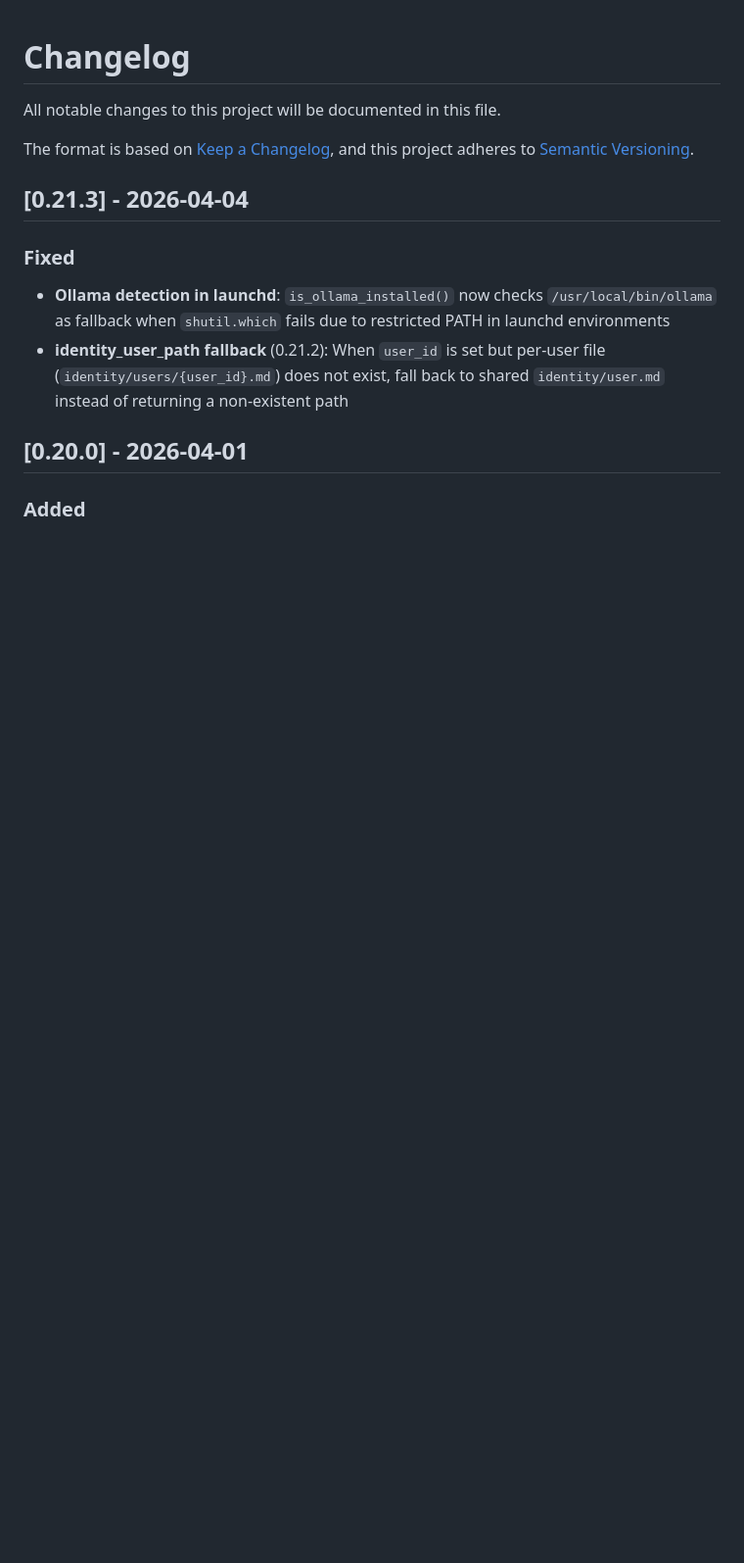
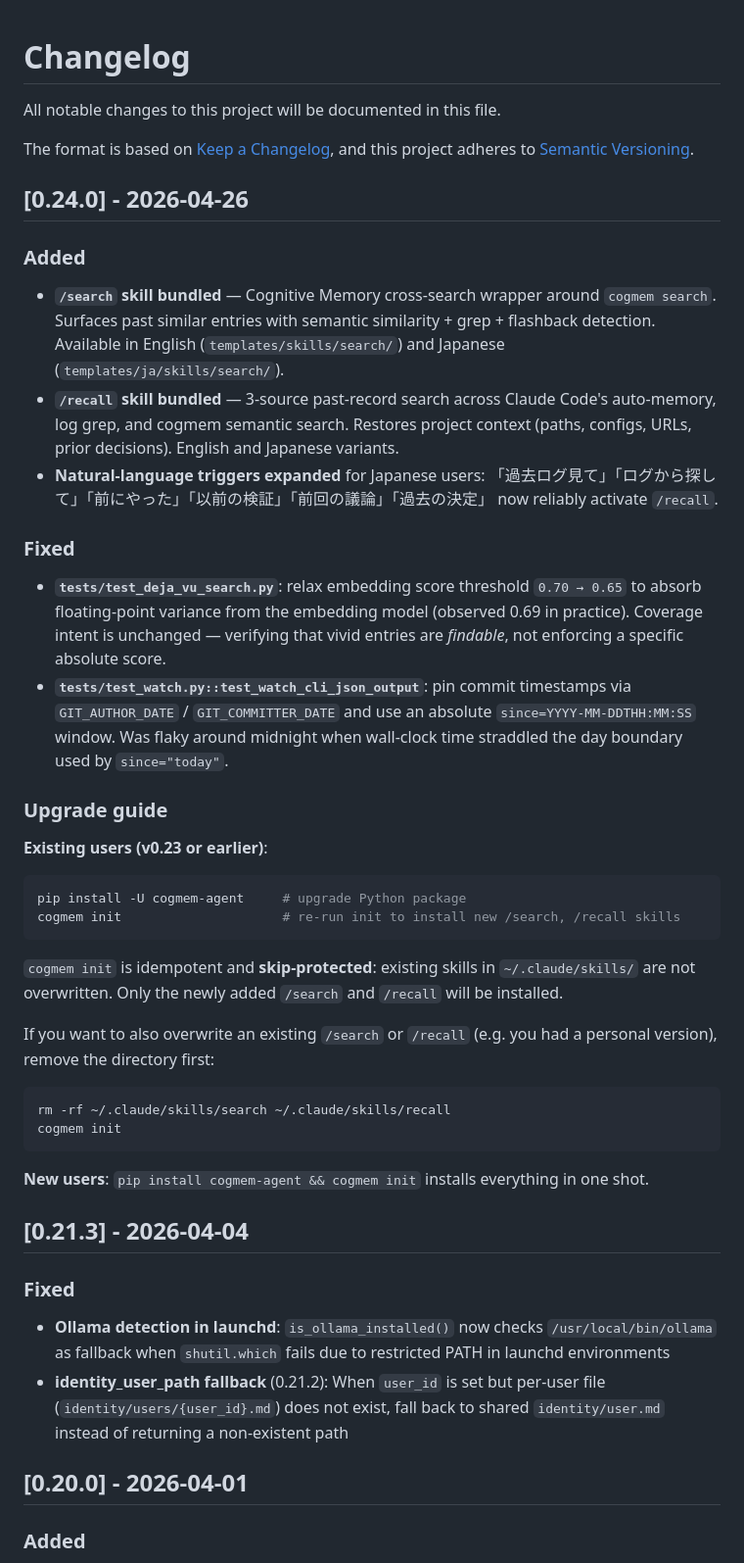
Before and after one commit to akira-001/pj-memory, a Markdown page: CHANGELOG.md, the part around the change. Shown at 98% size. Drawn GitHub-style; blank space fills up the shorter version.

Commit message:
docs: add 0.24.0 changelog entry with upgrade guide
Document the search/recall skill bundling, embedding/timestamp test fixes, and provide explicit upgrade instructions for existing users (pip install -U + cogmem init re-run is idempotent and skip-protected).

Co-Authored-By: Claude Opus 4.7 <noreply@anthropic.com>

````diff
--- a/CHANGELOG.md
+++ b/CHANGELOG.md
@@ -4,6 +4,39 @@ All notable changes to this project will be documented in this file.
 
 The format is based on [Keep a Changelog](https://keepachangelog.com/en/1.1.0/),
 and this project adheres to [Semantic Versioning](https://semver.org/spec/v2.0.0.html).
+
+## [0.24.0] - 2026-04-26
+
+### Added
+
+- **`/search` skill bundled** — Cognitive Memory cross-search wrapper around `cogmem search`. Surfaces past similar entries with semantic similarity + grep + flashback detection. Available in English (`templates/skills/search/`) and Japanese (`templates/ja/skills/search/`).
+- **`/recall` skill bundled** — 3-source past-record search across Claude Code's auto-memory, log grep, and cogmem semantic search. Restores project context (paths, configs, URLs, prior decisions). English and Japanese variants.
+- **Natural-language triggers expanded** for Japanese users: 「過去ログ見て」「ログから探して」「前にやった」「以前の検証」「前回の議論」「過去の決定」 now reliably activate `/recall`.
+
+### Fixed
+
+- **`tests/test_deja_vu_search.py`**: relax embedding score threshold `0.70 → 0.65` to absorb floating-point variance from the embedding model (observed 0.69 in practice). Coverage intent is unchanged — verifying that vivid entries are *findable*, not enforcing a specific absolute score.
+- **`tests/test_watch.py::test_watch_cli_json_output`**: pin commit timestamps via `GIT_AUTHOR_DATE` / `GIT_COMMITTER_DATE` and use an absolute `since=YYYY-MM-DDTHH:MM:SS` window. Was flaky around midnight when wall-clock time straddled the day boundary used by `since="today"`.
+
+### Upgrade guide
+
+**Existing users (v0.23 or earlier)**:
+
+```bash
+pip install -U cogmem-agent     # upgrade Python package
+cogmem init                     # re-run init to install new /search, /recall skills
+```
+
+`cogmem init` is idempotent and **skip-protected**: existing skills in `~/.claude/skills/` are not overwritten. Only the newly added `/search` and `/recall` will be installed.
+
+If you want to also overwrite an existing `/search` or `/recall` (e.g. you had a personal version), remove the directory first:
+
+```bash
+rm -rf ~/.claude/skills/search ~/.claude/skills/recall
+cogmem init
+```
+
+**New users**: `pip install cogmem-agent && cogmem init` installs everything in one shot.
 
 ## [0.21.3] - 2026-04-04
 
````
